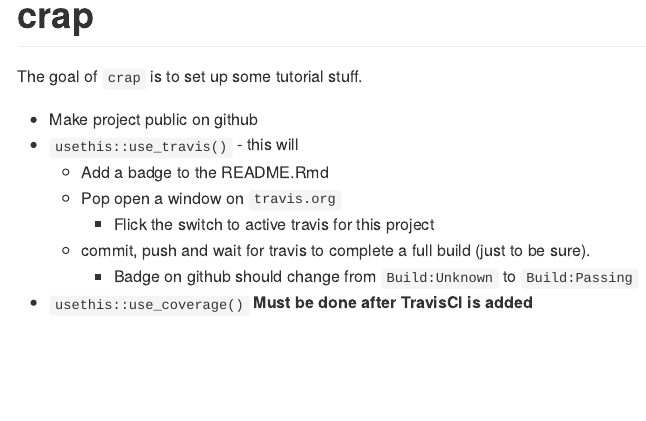
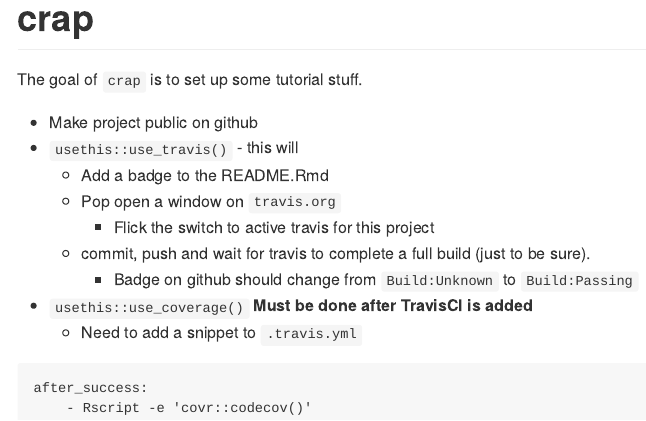
Before and after one commit to coolbutuseless/crap, an R Markdown document (README.Rmd): the page in a window 1100 px wide, from its top. The pictures show the output file README.md that the author committed with the source, drawn offline in the style of GitHub; badge pictures from the web are left out.

Commit message:
ask travis to run coverage

````diff
--- a/.travis.yml
+++ b/.travis.yml
@@ -5,3 +5,5 @@ cache: packages
 r_build_args: --no-build-vignettes
 r_check_args: --no-build-vignettes
 warnings_are_errors: false
+after_success:
+    - Rscript -e 'covr::codecov()'
--- a/README.Rmd
+++ b/README.Rmd
@@ -31,3 +31,9 @@ The goal of `crap` is to set up some tutorial stuff.
     * commit, push and wait for travis to complete a full build (just to be sure).
         * Badge on github should change from `Build:Unknown` to `Build:Passing`
 * `usethis::use_coverage()` **Must be done after TravisCI is added**
+    * Need to add a snippet to `.travis.yml`
+
+```
+after_success:
+    - Rscript -e 'covr::codecov()'
+```
````
Also changed, not shown: README.md.
